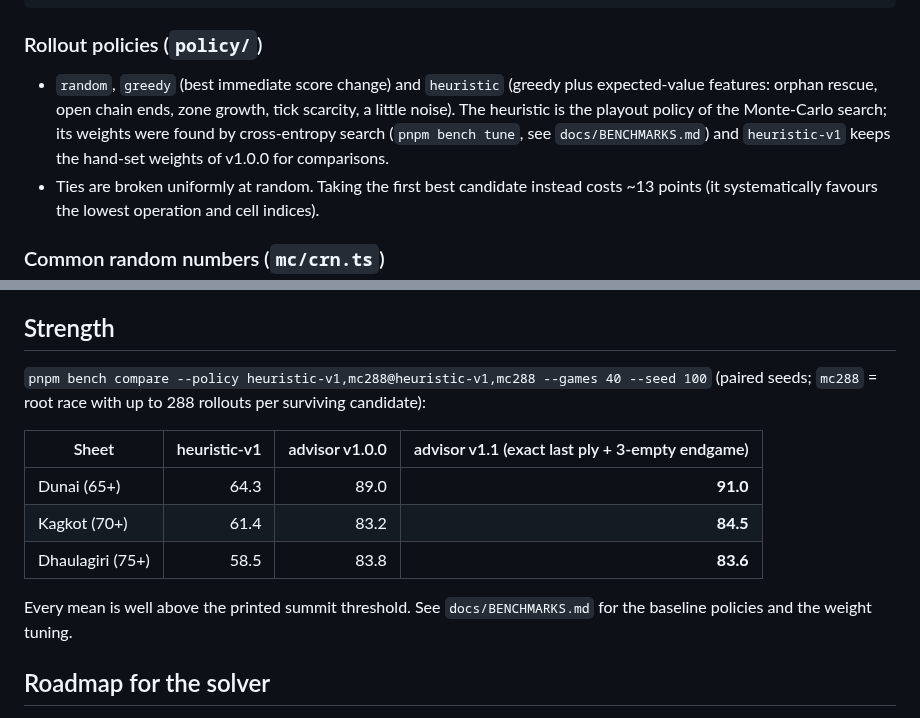
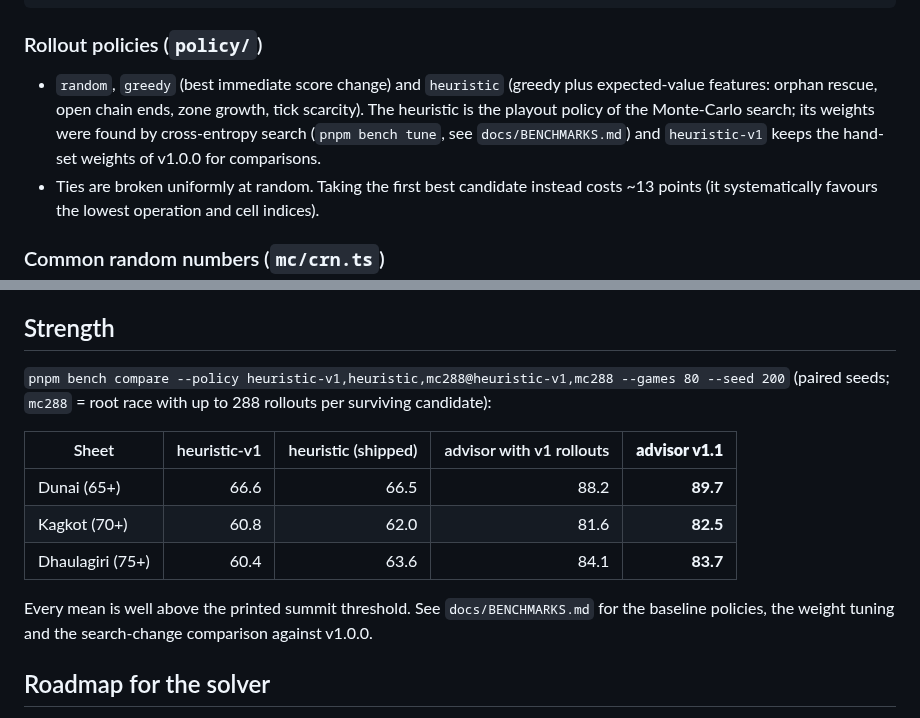
Before and after one commit to smetay/trek12-sherpa, a Markdown page: docs/SOLVER.md, 2 parts joined by grey strips. GitHub-like rendering.

```diff
--- a/docs/SOLVER.md
+++ b/docs/SOLVER.md
@@ -25,10 +25,10 @@ advise() (mc/advisor.ts) drives a Race over a SolverPool of workers; results are
 ### Rollout policies (`policy/`)
 
 - `random`, `greedy` (best immediate score change) and `heuristic` (greedy plus expected-value
-  features: orphan rescue, open chain ends, zone growth, tick scarcity, a little noise). The
-  heuristic is the playout policy of the Monte-Carlo search; its weights were found by
-  cross-entropy search (`pnpm bench tune`, see `docs/BENCHMARKS.md`) and `heuristic-v1` keeps the
-  hand-set weights of v1.0.0 for comparisons.
+  features: orphan rescue, open chain ends, zone growth, tick scarcity). The heuristic is the
+  playout policy of the Monte-Carlo search; its weights were found by cross-entropy search
+  (`pnpm bench tune`, see `docs/BENCHMARKS.md`) and `heuristic-v1` keeps the hand-set weights of
+  v1.0.0 for comparisons.
 - Ties are broken uniformly at random. Taking the first best candidate instead costs ~13 points
   (it systematically favours the lowest operation and cell indices).
 
@@ -95,17 +95,17 @@ interrupted at the time budget (1.5 s by default) with the current ranking.
 
 ## Strength
 
-`pnpm bench compare --policy heuristic-v1,mc288@heuristic-v1,mc288 --games 40 --seed 100`
+`pnpm bench compare --policy heuristic-v1,heuristic,mc288@heuristic-v1,mc288 --games 80 --seed 200`
 (paired seeds; `mc288` = root race with up to 288 rollouts per surviving candidate):
 
-| Sheet | heuristic-v1 | advisor v1.0.0 | advisor v1.1 (exact last ply + 3-empty endgame) |
-|---|---:|---:|---:|
-| Dunai (65+) | 64.3 | 89.0 | **91.0** |
-| Kagkot (70+) | 61.4 | 83.2 | **84.5** |
-| Dhaulagiri (75+) | 58.5 | 83.8 | **83.6** |
+| Sheet | heuristic-v1 | heuristic (shipped) | advisor with v1 rollouts | **advisor v1.1** |
+|---|---:|---:|---:|---:|
+| Dunai (65+) | 66.6 | 66.5 | 88.2 | **89.7** |
+| Kagkot (70+) | 60.8 | 62.0 | 81.6 | **82.5** |
+| Dhaulagiri (75+) | 60.4 | 63.6 | 84.1 | **83.7** |
 
 Every mean is well above the printed summit threshold. See `docs/BENCHMARKS.md` for the baseline
-policies and the weight tuning.
+policies, the weight tuning and the search-change comparison against v1.0.0.
 
 ## Roadmap for the solver
 
```
Also changed, not shown: README.md (+6 -5 lines), docs/BENCHMARKS.md (+33 -15 lines), docs/img/play-en.jpg, docs/img/play-fr.jpg, 1 other file.
